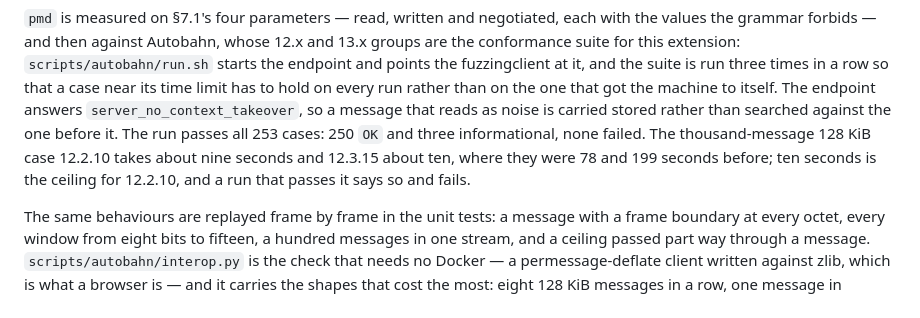
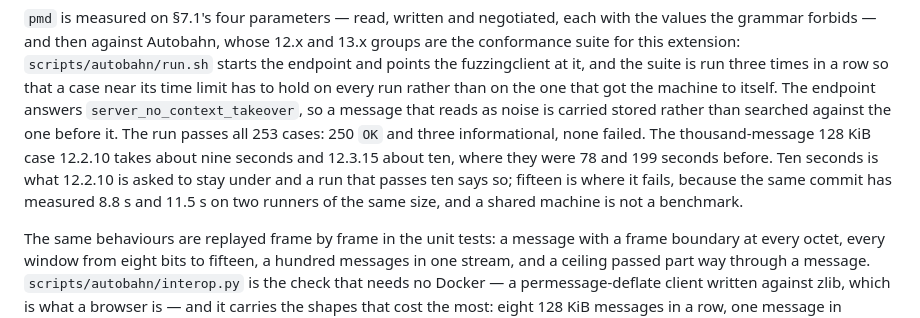
Before and after one commit to moonbitstack/moonhttp, a Markdown page: README.md, the part around the change. Rendered like a GitHub page.

Commit message:
docs(moonhttp): the pmd section says which of the two times is which.
Ten seconds is what the case is asked to stay under and is printed on a run that
passes it; fifteen is where the run fails.

Signed-off-by: Leo Cheng (heke1228) <chengkelfan@qq.com>

```diff
--- a/README.md
+++ b/README.md
@@ -402,8 +402,10 @@ than on the one that got the machine to itself. The endpoint answers
 rather than searched against the one before it. The run passes all 253 cases: 250
 `OK` and three informational, none failed. The thousand-message 128 KiB case
 12.2.10 takes about nine seconds and 12.3.15 about ten, where they were 78 and 199
-seconds before; ten seconds is the ceiling for 12.2.10, and a run that passes it
-says so and fails.
+seconds before. Ten seconds is what 12.2.10 is asked to stay under and a run that
+passes ten says so; fifteen is where it fails, because the same commit has measured
+8.8 s and 11.5 s on two runners of the same size, and a shared machine is not a
+benchmark.
 
 The same behaviours are replayed frame by frame in the unit tests: a message with
 a frame boundary at every octet, every window from eight bits to fifteen, a
```
